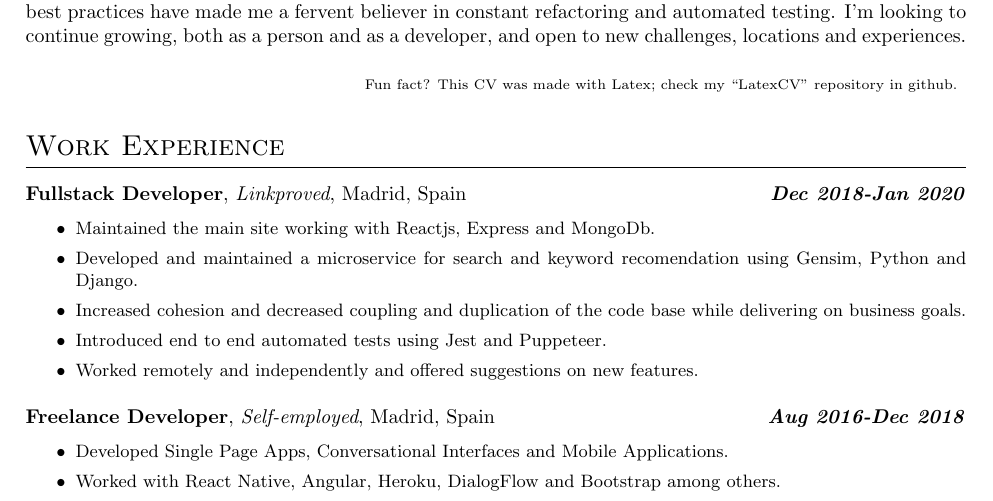
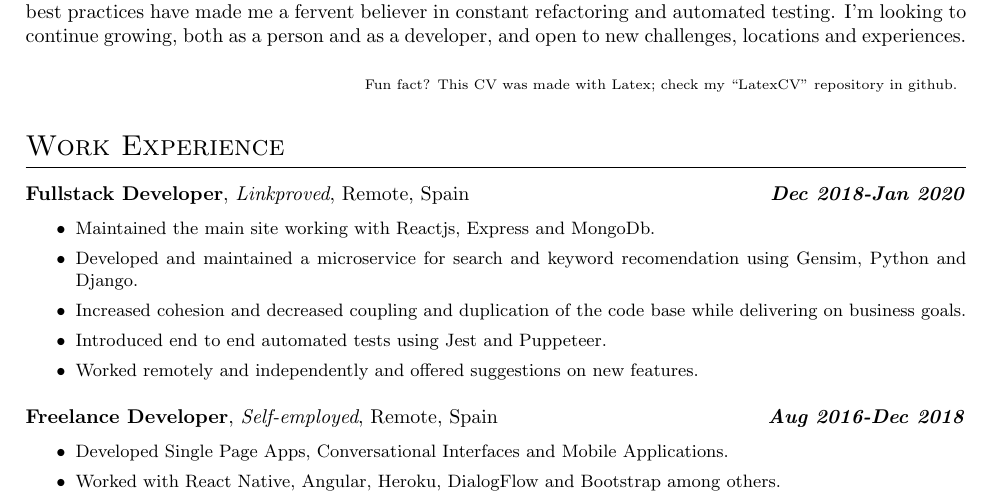
Before and after one commit to antsago/LatexCV, a LaTeX CV (Curriculum/Curriculum.tex): part of page 1 of 2, cut so that both start at the same text. Compiled offline with pdfLaTeX.

Commit message:
feat: used remote instead of Madrid

```diff
--- a/Curriculum/Curriculum.tex
+++ b/Curriculum/Curriculum.tex
@@ -34,7 +34,7 @@
     \workexp{Fullstack Developer}
       {Dec 2018-Jan 2020}
       {Linkproved}
-      {Madrid}
+      {Remote}
       {Spain}
       {
         \item Maintained the main site working with Reactjs, Express and MongoDb.
@@ -47,7 +47,7 @@
     \workexp{Freelance Developer}
       {Aug 2016-Dec 2018}
       {Self-employed}
-      {Madrid}
+      {Remote}
       {Spain}
       {
         \item Developed Single Page Apps, Conversational Interfaces and Mobile Applications.
```
Also changed, not shown: Curriculum.pdf.
